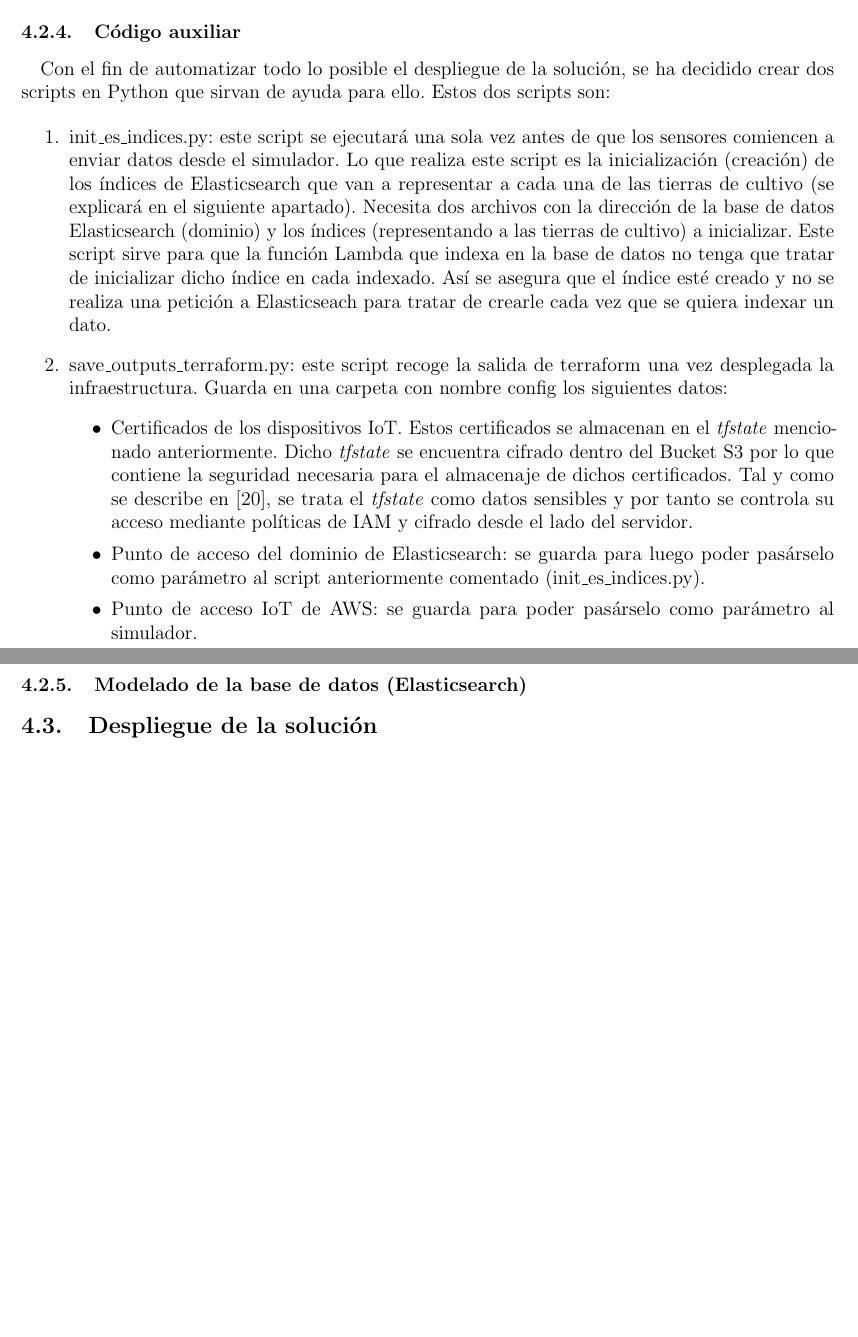
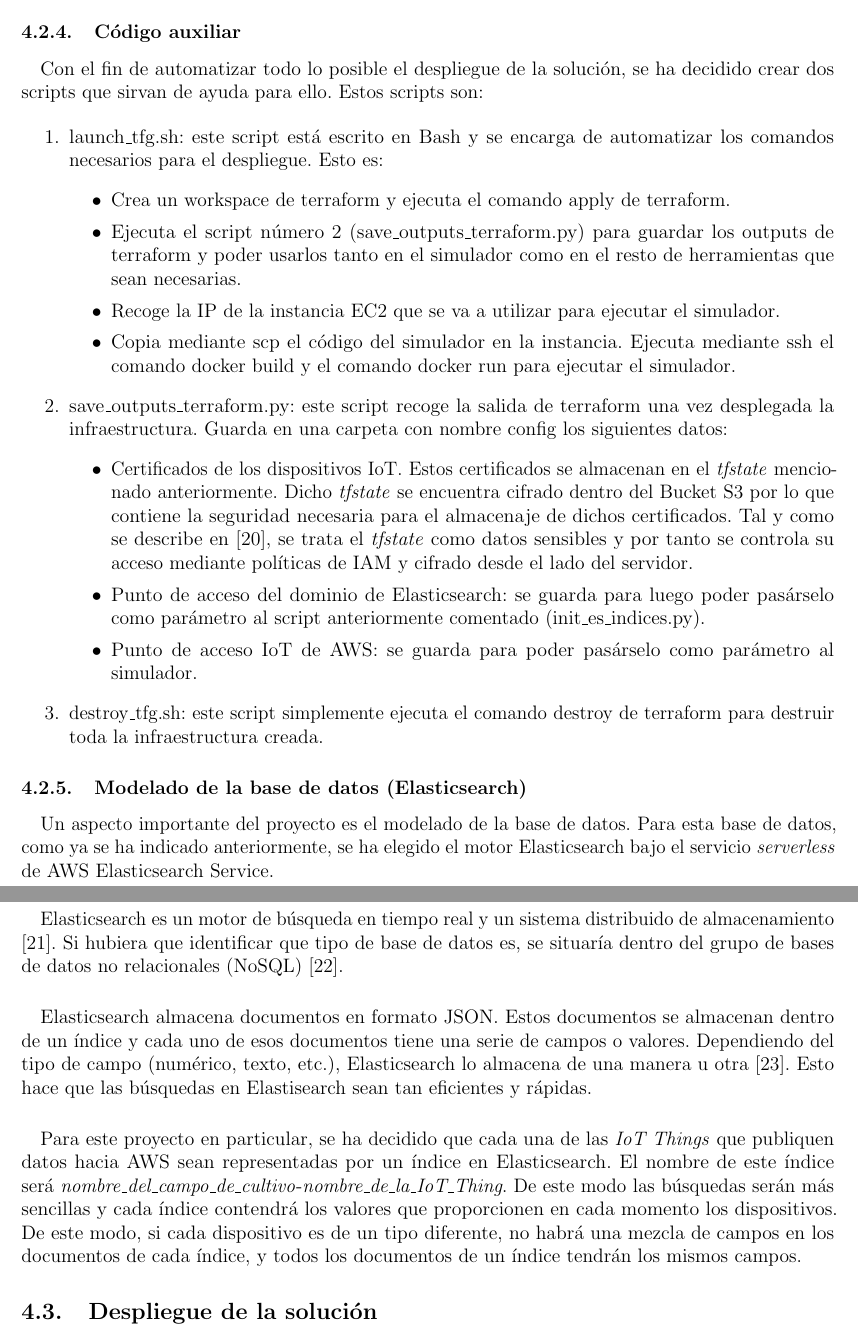
Before and after one commit to j0rzsh/latex-tfg, a LaTeX document (memoria.tex, which reads sections/4-solucion-propuesta/424-codigo-aux.tex, sections/4-solucion-propuesta/425-modelado-elasticsearch.tex): two parts of pages 26 and 27 of 28, joined at a grey line, cut so that both start at the same text, the shorter picture padded with empty space. Compiled offline with pdfLaTeX.

Commit message:
Added 4.2.5 and fixed 4.2.4

```diff
--- a/memoria.tex
+++ b/memoria.tex
@@ -109,7 +109,7 @@
 \subfile{sections/4-solucion-propuesta/424-codigo-aux.tex}
 
 \subsubsection{Modelado de la base de datos (Elasticsearch)}
-%\subfile{sections/4-solucion-propuesta/425-modelado-elasticsearch.tex}
+\subfile{sections/4-solucion-propuesta/425-modelado-elasticsearch.tex}
 
 \subsection{Despliegue de la solución}
 %\subfile{sections/4-solucion-propuesta/430-despliegue.tex}
--- a/sections/4-solucion-propuesta/424-codigo-aux.tex
+++ b/sections/4-solucion-propuesta/424-codigo-aux.tex
@@ -3,10 +3,16 @@
 \begin{document}
 
 \paragraph{}
-Con el fin de automatizar todo lo posible el despliegue de la solución, se ha decidido crear dos scripts en Python que sirvan de ayuda para ello. Estos dos scripts son:
+Con el fin de automatizar todo lo posible el despliegue de la solución, se ha decidido crear dos scripts que sirvan de ayuda para ello. Estos scripts son:
 
 \begin{enumerate}
-    \item init\_es\_indices.py: este script se ejecutará una sola vez antes de que los sensores comiencen a enviar datos desde el simulador. Lo que realiza este script es la inicialización (creación) de los índices de Elasticsearch que van a representar a cada una de las tierras de cultivo (se explicará en el siguiente apartado). Necesita dos archivos con la dirección de la base de datos Elasticsearch (dominio) y los índices (representando a las tierras de cultivo) a inicializar. Este script sirve para que la función Lambda que indexa en la base de datos no tenga que tratar de inicializar dicho índice en cada indexado. Así se asegura que el índice esté creado y no se realiza una petición a Elasticseach para tratar de crearle cada vez que se quiera indexar un dato.
+    \item launch\_tfg.sh: este script está escrito en Bash y se encarga de automatizar los comandos necesarios para el despliegue. Esto es:
+          \begin{itemize}
+              \item Crea un workspace de terraform y ejecuta el comando apply de terraform.
+              \item Ejecuta el script número 2 (save\_outputs\_terraform.py) para guardar los outputs de terraform y poder usarlos tanto en el simulador como en el resto de herramientas que sean necesarias.
+              \item Recoge la IP de la instancia EC2 que se va a utilizar para ejecutar el simulador.
+              \item Copia mediante scp el código del simulador en la instancia. Ejecuta mediante ssh el comando docker build y el comando docker run para ejecutar el simulador.
+          \end{itemize}
 
     \item save\_outputs\_terraform.py: este script recoge la salida de terraform una vez desplegada la infraestructura. Guarda en una carpeta con nombre config los siguientes datos:
           \begin{itemize}
@@ -17,6 +23,7 @@ Con el fin de automatizar todo lo posible el despliegue de la solución, se ha d
               \item Punto de acceso IoT de AWS: se guarda para poder pasárselo como parámetro al simulador.
           \end{itemize}
 
+    \item destroy\_tfg.sh: este script simplemente ejecuta el comando destroy de terraform para destruir toda la infraestructura creada.
 \end{enumerate}
 
 \end{document}
--- a/sections/4-solucion-propuesta/425-modelado-elasticsearch.tex
+++ b/sections/4-solucion-propuesta/425-modelado-elasticsearch.tex
@@ -2,4 +2,15 @@
 
 \begin{document}
 
+\paragraph{}
+Un aspecto importante del proyecto es el modelado de la base de datos. Para esta base de datos, como ya se ha indicado anteriormente, se ha elegido el motor Elasticsearch bajo el servicio \textit{serverless} de AWS Elasticsearch Service.
+
+\paragraph{}
+Elasticsearch es un motor de búsqueda en tiempo real y un sistema distribuido de almacenamiento \cite{elastic}. Si hubiera que identificar que tipo de base de datos es, se situaría dentro del grupo de bases de datos no relacionales (NoSQL) \cite{nosql}.
+
+\paragraph{}
+Elasticsearch almacena documentos en formato JSON. Estos documentos se almacenan dentro de un índice y cada uno de esos documentos tiene una serie de campos o valores. Dependiendo del tipo de campo (numérico, texto, etc.), Elasticsearch lo almacena de una manera u otra \cite{elasticdata}. Esto hace que las búsquedas en Elastisearch sean tan eficientes y rápidas.
+
+\paragraph{}
+Para este proyecto en particular, se ha decidido que cada una de las \textit{IoT Things} que publiquen datos hacia AWS sean representadas por un índice en Elasticsearch. El nombre de este índice será \textit{nombre\_del\_campo\_de\_cultivo}-\textit{nombre\_de\_la\_IoT\_Thing}. De este modo las búsquedas serán más sencillas y cada índice contendrá los valores que proporcionen en cada momento los dispositivos. De este modo, si cada dispositivo es de un tipo diferente, no habrá una mezcla de campos en los documentos de cada índice, y todos los documentos de un índice tendrán los mismos campos.
 \end{document}
```
Also changed, not shown: references.bib (+25 -16 lines).
